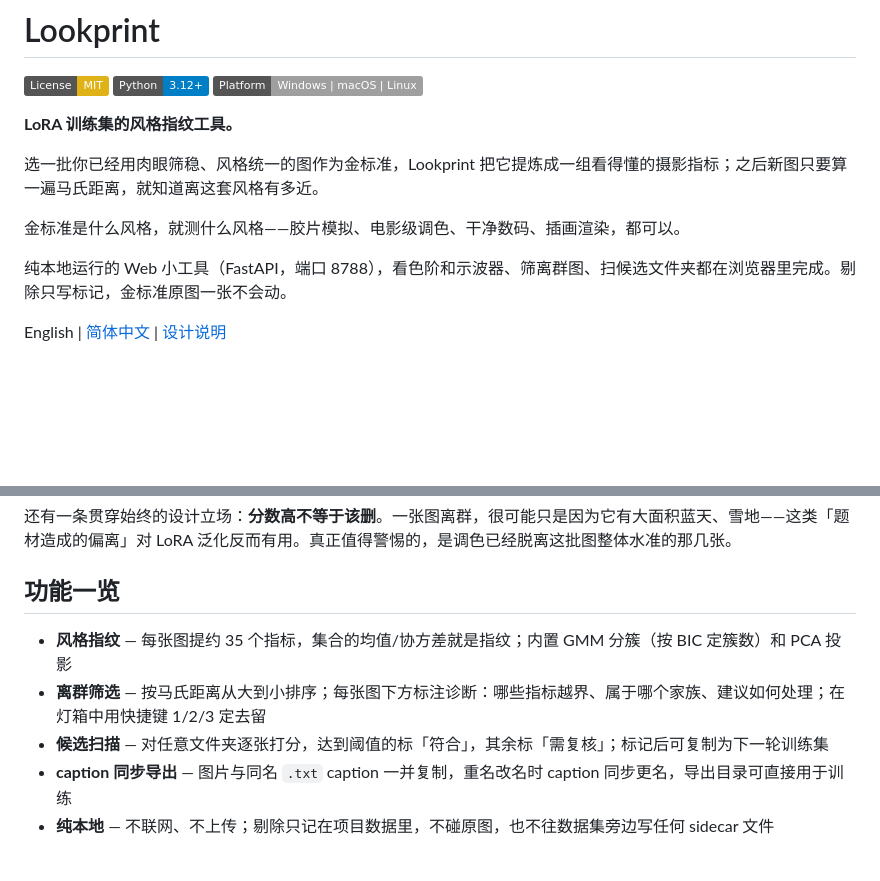
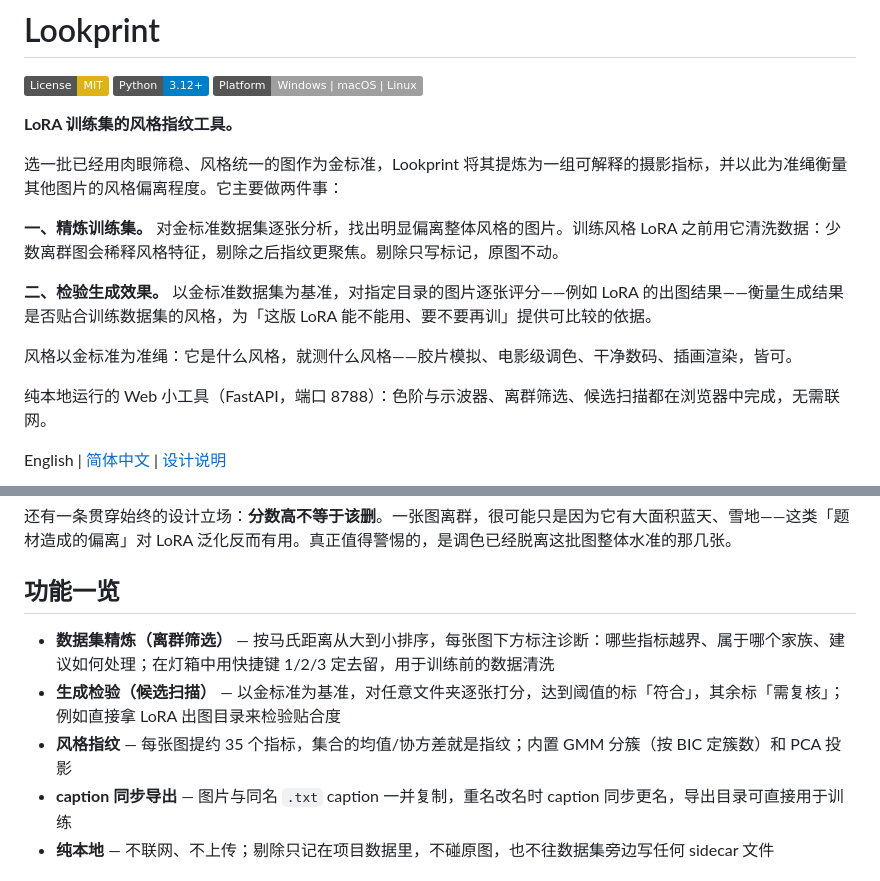
Before and after one commit to aiimagestudio/lookprint, a Markdown page: README.zh-CN.md, 2 parts joined by grey strips. Drawn GitHub-style; badges without logos; blank space fills up the shorter version.

```diff
--- a/README.zh-CN.md
+++ b/README.zh-CN.md
@@ -6,11 +6,15 @@
 
 **LoRA 训练集的风格指纹工具。**
 
-选一批你已经用肉眼筛稳、风格统一的图作为金标准，Lookprint 把它提炼成一组看得懂的摄影指标；之后新图只要算一遍马氏距离，就知道离这套风格有多近。
+选一批已经用肉眼筛稳、风格统一的图作为金标准，Lookprint 将其提炼为一组可解释的摄影指标，并以此为准绳衡量其他图片的风格偏离程度。它主要做两件事：
 
-金标准是什么风格，就测什么风格——胶片模拟、电影级调色、干净数码、插画渲染，都可以。
+**一、精炼训练集。** 对金标准数据集逐张分析，找出明显偏离整体风格的图片。训练风格 LoRA 之前用它清洗数据：少数离群图会稀释风格特征，剔除之后指纹更聚焦。剔除只写标记，原图不动。
 
-纯本地运行的 Web 小工具（FastAPI，端口 8788），看色阶和示波器、筛离群图、扫候选文件夹都在浏览器里完成。剔除只写标记，金标准原图一张不会动。
+**二、检验生成效果。** 以金标准数据集为基准，对指定目录的图片逐张评分——例如 LoRA 的出图结果——衡量生成结果是否贴合训练数据集的风格，为「这版 LoRA 能不能用、要不要再训」提供可比较的依据。
+
+风格以金标准为准绳：它是什么风格，就测什么风格——胶片模拟、电影级调色、干净数码、插画渲染，皆可。
+
+纯本地运行的 Web 小工具（FastAPI，端口 8788）：色阶与示波器、离群筛选、候选扫描都在浏览器中完成，无需联网。
 
 English | [简体中文](README.zh-CN.md) | [设计说明](notes/DESIGN.md)
 
@@ -33,9 +37,9 @@ Lookprint 用摄影语言回答这个问题：分色调、明暗分离、高光
 
 ## 功能一览
 
+- **数据集精炼（离群筛选）** — 按马氏距离从大到小排序，每张图下方标注诊断：哪些指标越界、属于哪个家族、建议如何处理；在灯箱中用快捷键 1/2/3 定去留，用于训练前的数据清洗
+- **生成检验（候选扫描）** — 以金标准为基准，对任意文件夹逐张打分，达到阈值的标「符合」，其余标「需复核」；例如直接拿 LoRA 出图目录来检验贴合度
 - **风格指纹** — 每张图提约 35 个指标，集合的均值/协方差就是指纹；内置 GMM 分簇（按 BIC 定簇数）和 PCA 投影
-- **离群筛选** — 按马氏距离从大到小排序；每张图下方标注诊断：哪些指标越界、属于哪个家族、建议如何处理；在灯箱中用快捷键 1/2/3 定去留
-- **候选扫描** — 对任意文件夹逐张打分，达到阈值的标「符合」，其余标「需复核」；标记后可复制为下一轮训练集
 - **caption 同步导出** — 图片与同名 `.txt` caption 一并复制，重名改名时 caption 同步更名，导出目录可直接用于训练
 - **纯本地** — 不联网、不上传；剔除只记在项目数据里，不碰原图，也不往数据集旁边写任何 sidecar 文件
 
```
Also changed, not shown: README.md (+12 -4 lines).
